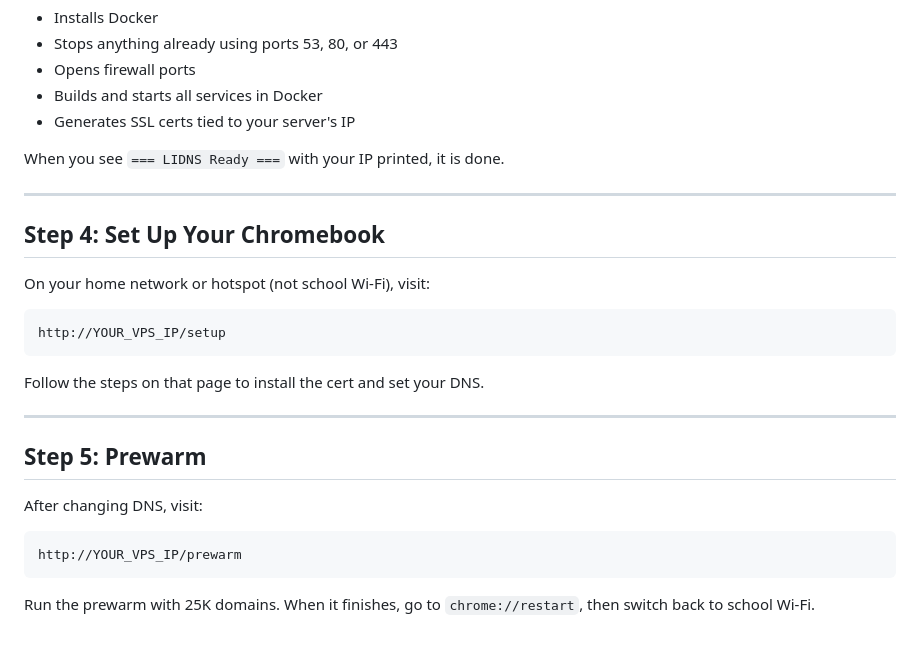
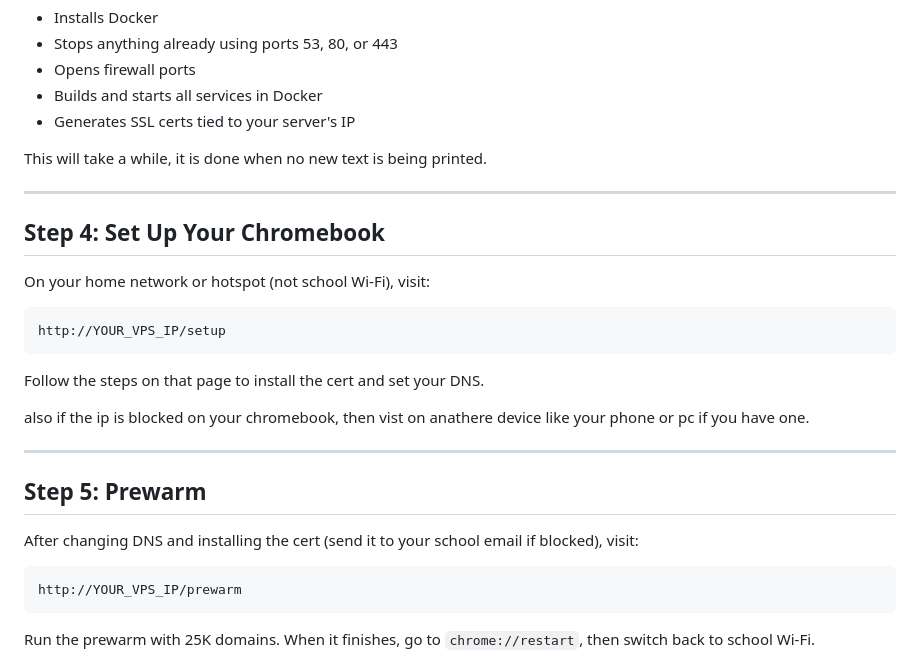
Before and after one commit to Dylanthedabber/LIDNS, a Markdown page: self-host/README.md, the part around the change. Rendered like a GitHub page.

````diff
--- a/self-host/README.md
+++ b/self-host/README.md
@@ -96,7 +96,7 @@ The setup script handles everything:
 - Builds and starts all services in Docker
 - Generates SSL certs tied to your server's IP
 
-When you see `=== LIDNS Ready ===` with your IP printed, it is done.
+This will take a while, it is done when no new text is being printed.
 
 ---
 
@@ -110,11 +110,13 @@ http://YOUR_VPS_IP/setup
 
 Follow the steps on that page to install the cert and set your DNS.
 
+also if the ip is blocked on your chromebook, then vist on anathere device like your phone or pc if you have one.
+
 ---
 
 ## Step 5: Prewarm
 
-After changing DNS, visit:
+After changing DNS and installing the cert (send it to your school email if blocked), visit:
 
 ```
 http://YOUR_VPS_IP/prewarm
````
